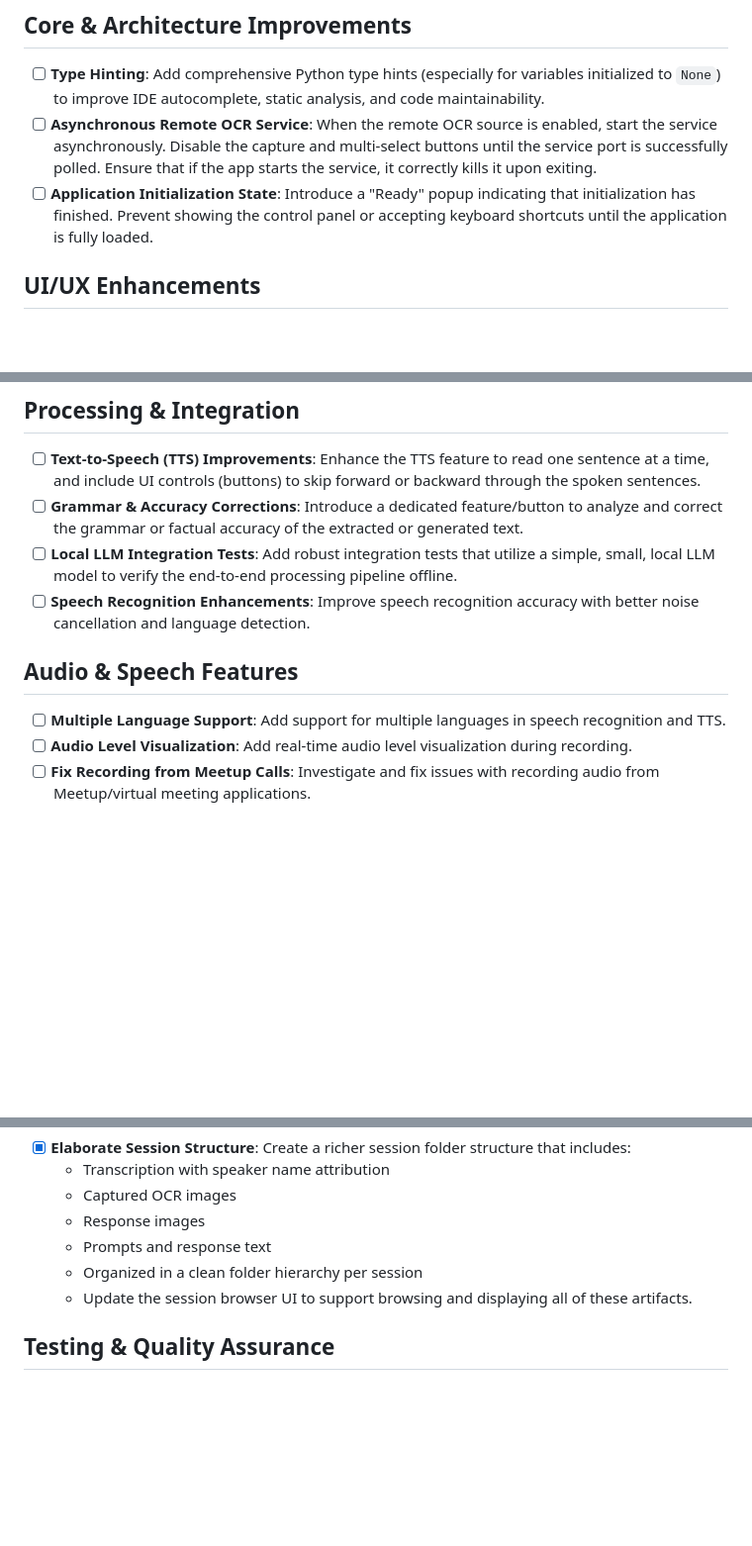
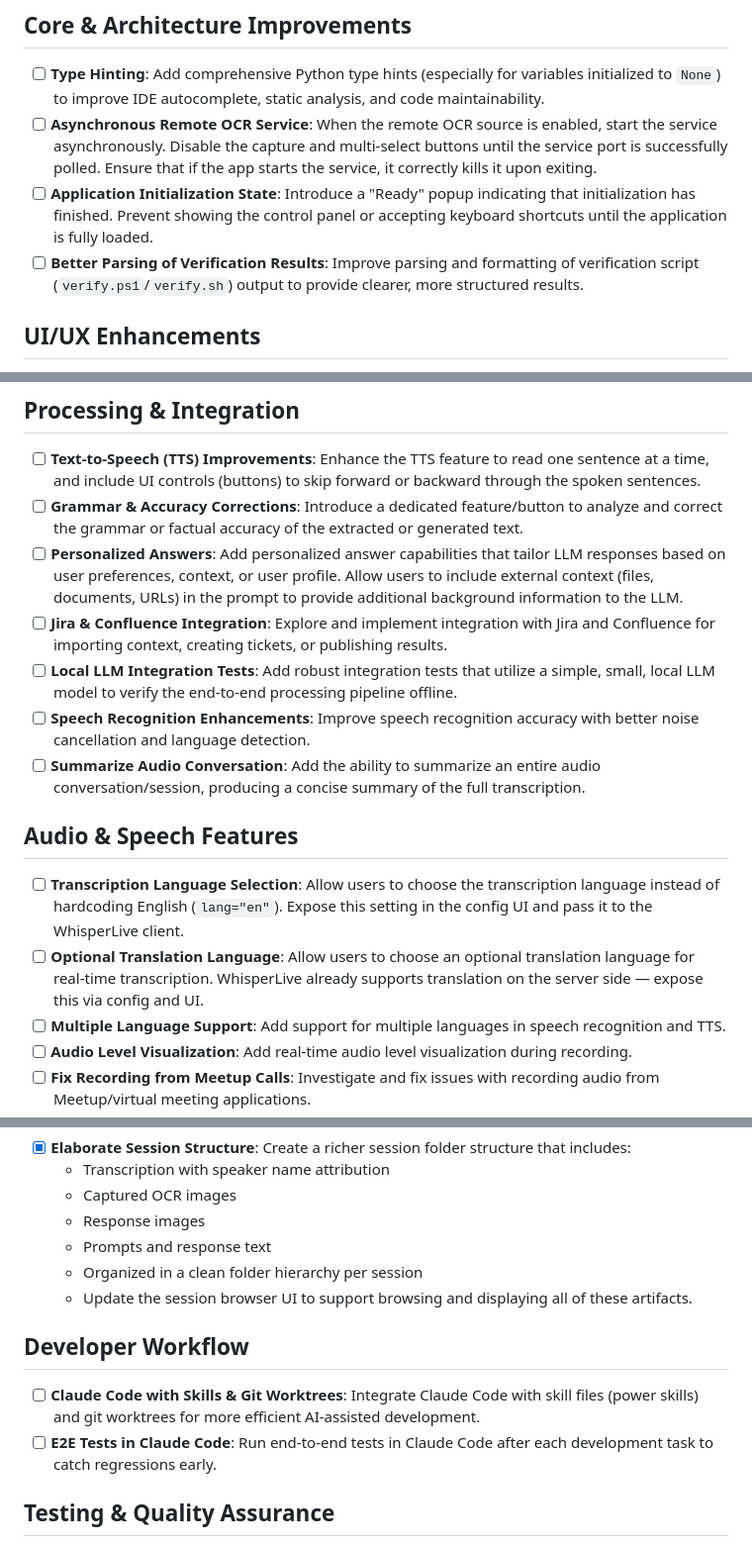
Before and after one commit to ahmedyarub/SnapSolve, a Markdown page: docs/TODO.md, 3 parts joined by grey strips. Shown at 99% size. Rendered like a GitHub page; blank space fills up the shorter version.

```diff
--- a/docs/TODO.md
+++ b/docs/TODO.md
@@ -18,6 +18,7 @@ This document tracks planned features, enhancements, and known issues that need
 - [ ] **Type Hinting**: Add comprehensive Python type hints (especially for variables initialized to `None`) to improve IDE autocomplete, static analysis, and code maintainability.
 - [ ] **Asynchronous Remote OCR Service**: When the remote OCR source is enabled, start the service asynchronously. Disable the capture and multi-select buttons until the service port is successfully polled. Ensure that if the app starts the service, it correctly kills it upon exiting.
 - [ ] **Application Initialization State**: Introduce a "Ready" popup indicating that initialization has finished. Prevent showing the control panel or accepting keyboard shortcuts until the application is fully loaded.
+- [ ] **Better Parsing of Verification Results**: Improve parsing and formatting of verification script (`verify.ps1`/`verify.sh`) output to provide clearer, more structured results.
 
 ## UI/UX Enhancements
 - [ ] **Popup Sizing Stability**: Fix the issue where small prompt popups dynamically change sizes (starting large and subsequently shrinking).
@@ -27,10 +28,15 @@ This document tracks planned features, enhancements, and known issues that need
 ## Processing & Integration
 - [ ] **Text-to-Speech (TTS) Improvements**: Enhance the TTS feature to read one sentence at a time, and include UI controls (buttons) to skip forward or backward through the spoken sentences.
 - [ ] **Grammar & Accuracy Corrections**: Introduce a dedicated feature/button to analyze and correct the grammar or factual accuracy of the extracted or generated text.
+- [ ] **Personalized Answers**: Add personalized answer capabilities that tailor LLM responses based on user preferences, context, or user profile. Allow users to include external context (files, documents, URLs) in the prompt to provide additional background information to the LLM.
+- [ ] **Jira & Confluence Integration**: Explore and implement integration with Jira and Confluence for importing context, creating tickets, or publishing results.
 - [ ] **Local LLM Integration Tests**: Add robust integration tests that utilize a simple, small, local LLM model to verify the end-to-end processing pipeline offline.
 - [ ] **Speech Recognition Enhancements**: Improve speech recognition accuracy with better noise cancellation and language detection.
+- [ ] **Summarize Audio Conversation**: Add the ability to summarize an entire audio conversation/session, producing a concise summary of the full transcription.
 
 ## Audio & Speech Features
+- [ ] **Transcription Language Selection**: Allow users to choose the transcription language instead of hardcoding English (`lang="en"`). Expose this setting in the config UI and pass it to the WhisperLive client.
+- [ ] **Optional Translation Language**: Allow users to choose an optional translation language for real-time transcription. WhisperLive already supports translation on the server side — expose this via config and UI.
 - [ ] **Multiple Language Support**: Add support for multiple languages in speech recognition and TTS.
 - [ ] **Audio Level Visualization**: Add real-time audio level visualization during recording.
 - [ ] **Fix Recording from Meetup Calls**: Investigate and fix issues with recording audio from Meetup/virtual meeting applications.
@@ -49,6 +55,10 @@ This document tracks planned features, enhancements, and known issues that need
     - Organized in a clean folder hierarchy per session
     - Update the session browser UI to support browsing and displaying all of these artifacts.
 
+## Developer Workflow
+- [ ] **Claude Code with Skills & Git Worktrees**: Integrate Claude Code with skill files (power skills) and git worktrees for more efficient AI-assisted development.
+- [ ] **E2E Tests in Claude Code**: Run end-to-end tests in Claude Code after each development task to catch regressions early.
+
 ## Testing & Quality Assurance
 - [ ] **Cross-Platform Testing**: Improve testing coverage for different operating systems (Windows, macOS, Linux).
 - [ ] **Error Recovery Testing**: Enhance testing for error recovery and fallback mechanisms.
```
